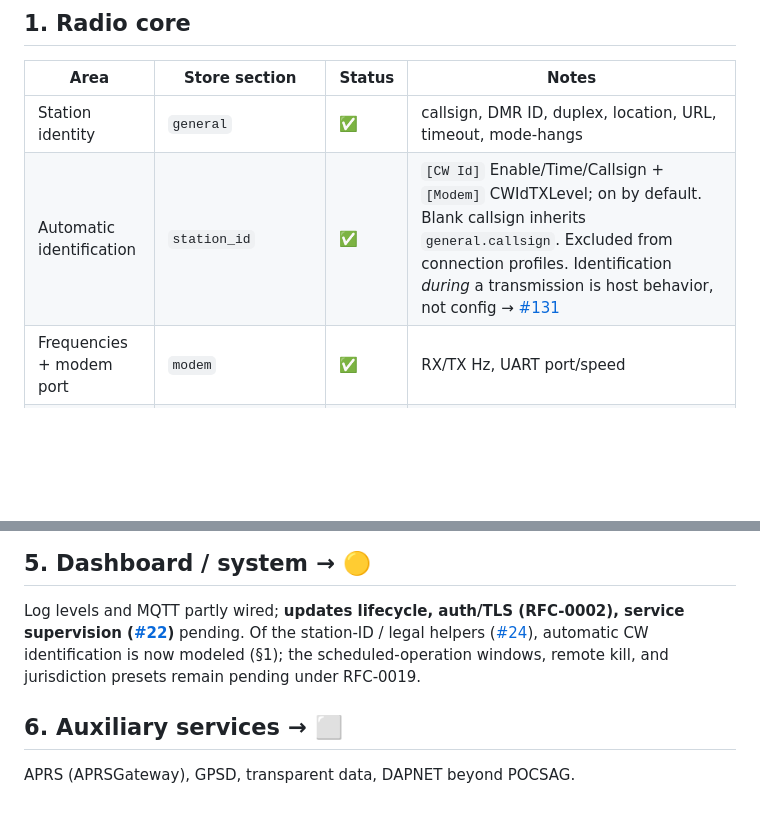
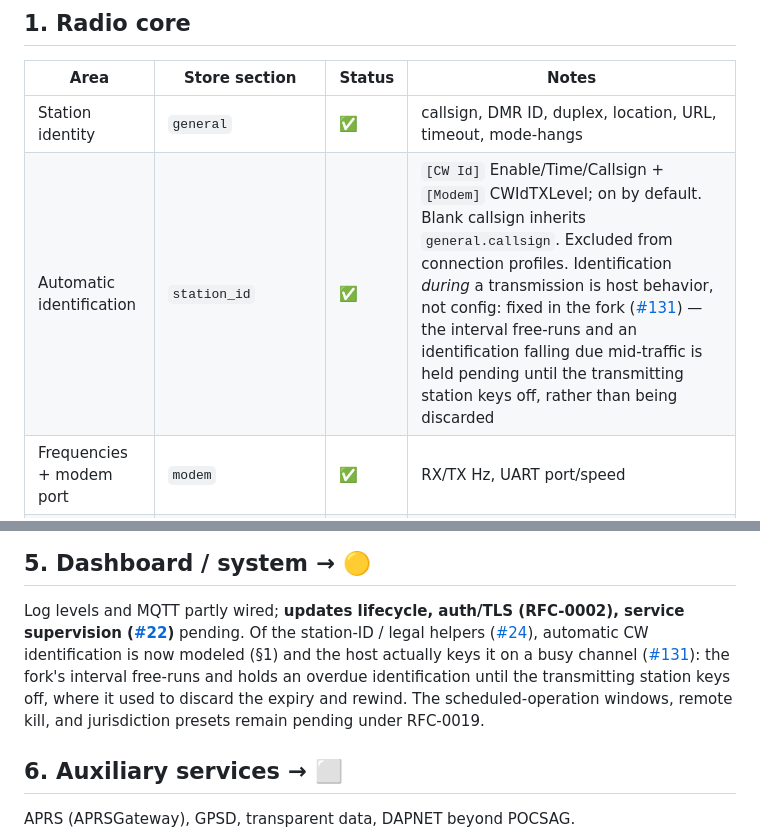
Before and after one commit to KN4OQW/waypoint, a Markdown page: docs/config-coverage.md, 2 parts joined by grey strips. GitHub-like rendering; blank space fills up the shorter version.

Commit message:
Record that the host now keys an overdue identification
The coverage table pointed at #131 as an open host-behavior gap: the CW
Id interval stopped dead on every mode change and rewound to a quarter
on the way back to idle, so a node busier than that quarter never
identified at all. The fork now lets the interval free-run and holds an
identification that falls due mid-traffic until the transmitting station
keys off (KN4OQW/MMDVM-Host#1, pinned in waypoint-stack#14).

Only the documentation moves here - there is no Waypoint-side code in
this path. The station_id section already renders [CW Id] correctly; the
question was always whether the host honoured it under load.

```diff
--- a/docs/config-coverage.md
+++ b/docs/config-coverage.md
@@ -26,7 +26,7 @@ Status: ✅ done · 🟡 partial · ⬜ pending
 | Area | Store section | Status | Notes |
 |---|---|---|---|
 | Station identity | `general` | ✅ | callsign, DMR ID, duplex, location, URL, timeout, mode-hangs |
-| Automatic identification | `station_id` | ✅ | `[CW Id]` Enable/Time/Callsign + `[Modem]` CWIdTXLevel; on by default. Blank callsign inherits `general.callsign`. Excluded from connection profiles. Identification *during* a transmission is host behavior, not config → [#131] |
+| Automatic identification | `station_id` | ✅ | `[CW Id]` Enable/Time/Callsign + `[Modem]` CWIdTXLevel; on by default. Blank callsign inherits `general.callsign`. Excluded from connection profiles. Identification *during* a transmission is host behavior, not config: fixed in the fork ([#131]) — the interval free-runs and an identification falling due mid-traffic is held pending until the transmitting station keys off, rather than being discarded |
 | Frequencies + modem port | `modem` | ✅ | RX/TX Hz, UART port/speed |
 | Modem board identity | `modem`, `hardware_state` | ✅ | Board + reference oscillator, detected by asking the modem ([RFC-0020](https://github.com/KN4OQW/waypoint/discussions/175) / [#18]). Drives no INI — it gates duplex, cross-checks mode enables against firmware capabilities, and fills the profile fingerprint. `hardware_state` is machine-written and outside the section map, so no operator PUT can assert a modem that is not there |
 | Modem calibration | `modem`, `calibration_state` | ✅ | offsets, invert flags, RX/TX/RF levels, per-mode TX levels, DC offsets, DMR delay, RSSI mapping path. Measured rather than typed: the guided sweep ([RFC-0021](https://github.com/KN4OQW/waypoint/discussions/177) / [#20]) drives the modem itself and writes the offset with provenance. `calibration_state` is machine-written and outside the section map, like `hardware_state`. Blank per-mode levels are omitted from the rendered INI, because the host reads an empty key as zero deviation |
@@ -175,8 +175,11 @@ pattern (`View`/`Set`), wired now ahead of the Wi-Fi surface.
 
 Log levels and MQTT partly wired; **updates lifecycle, auth/TLS (RFC-0002),
 service supervision ([#22])** pending. Of the station-ID / legal helpers ([#24]),
-automatic CW identification is now modeled (§1); the scheduled-operation windows,
-remote kill, and jurisdiction presets remain pending under RFC-0019.
+automatic CW identification is now modeled (§1) and the host actually keys it on
+a busy channel ([#131]): the fork's interval free-runs and holds an overdue
+identification until the transmitting station keys off, where it used to discard
+the expiry and rewind. The scheduled-operation windows, remote kill, and
+jurisdiction presets remain pending under RFC-0019.
 
 ## 6. Auxiliary services  → ⬜
 
```
